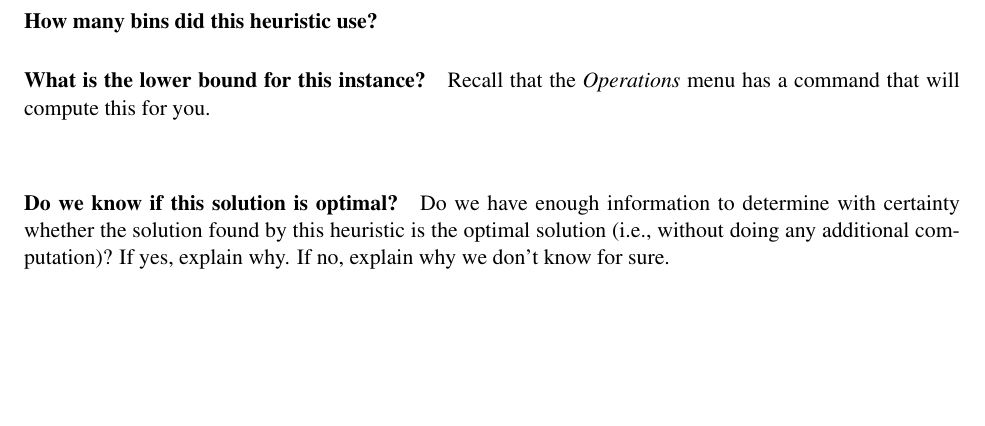
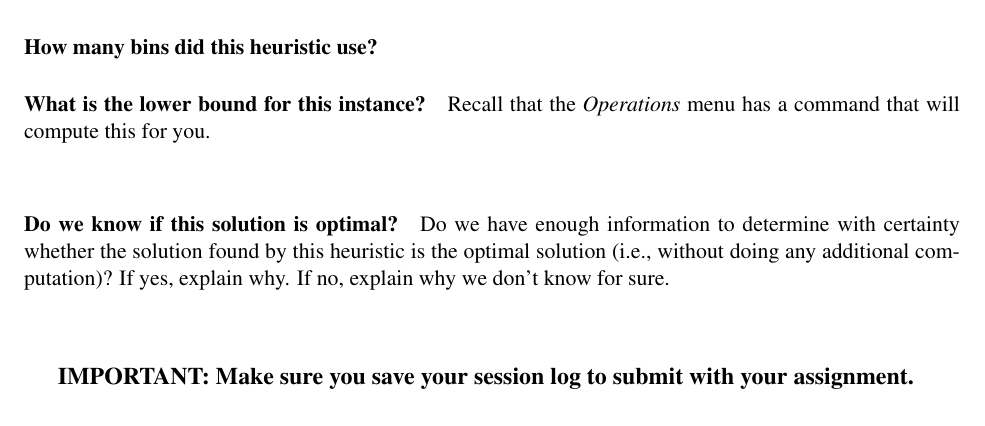
Before and after one commit to cicirello/InteractiveBinPacking, a LaTeX problem sheet (assignments/2/assignment.tex): part of page 5 of 5, cut so that both start at the same text. Compiled offline with pdfLaTeX.

Commit message:
updated assignment instructions
#38

```diff
--- a/assignments/2/assignment.tex
+++ b/assignments/2/assignment.tex
@@ -402,5 +402,5 @@ computation)? If yes, explain why. If no, explain why we don't know for sure.
 
 \vspace*{0.5in}
 
-
+\textbf{\large IMPORTANT: Make sure you save your session log to submit with your assignment.}
 \end{document}
```
Also changed, not shown: assignments/2/assignment.pdf.
